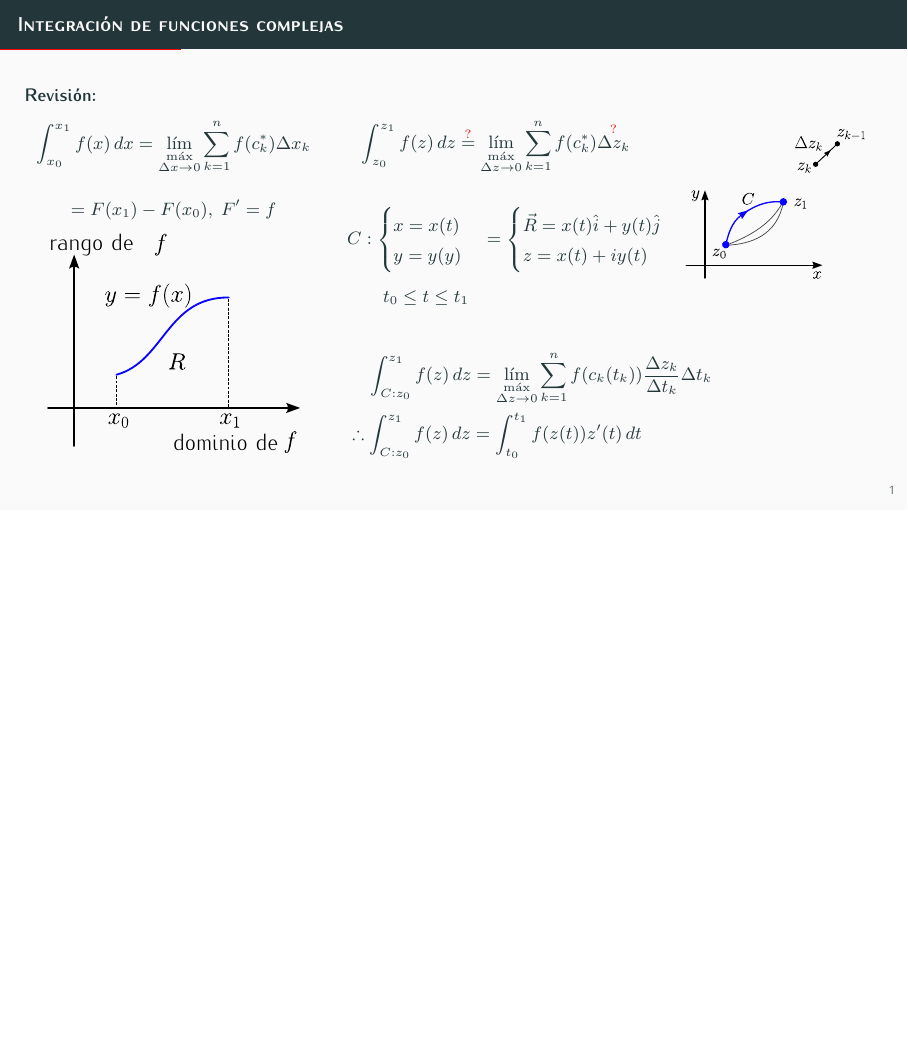
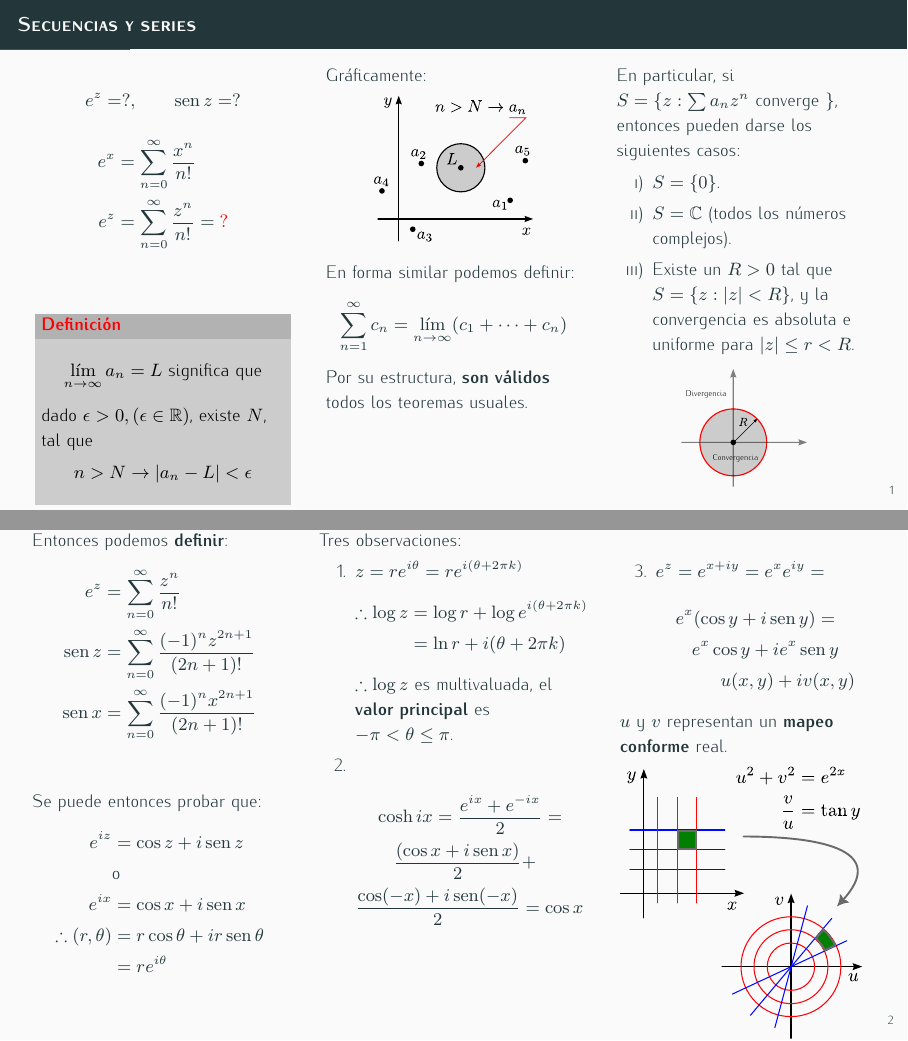
Before and after one commit to manuxch/calculo_avanzado, LaTeX slides (complejos/clase_02/clase_02.tex, which reads utils/preamble.tex): page 2 of 7 before the commit and pages 2 and 4 of 10 after it, the two joined at a grey line, the shorter picture padded with empty space. Compiled offline with XeLaTeX.

Commit message:
Avance en la clase

```diff
--- a/complejos/clase_02/clase_02.tex
+++ b/complejos/clase_02/clase_02.tex
@@ -11,6 +11,102 @@
 
 \begin{document}
 \maketitle
+
+\begin{frame}[t]
+    \frametitle{Secuencias y series}
+ \begin{columns}[t]
+     \cw{0.3}
+     \[ e^z = ?, \qquad \sen z = ? \]
+   \begin{align*}
+      e^x &= \sum_{n = 0}^{\infty} \frac{x^n}{n!}  \\
+      e^z &= \sum_{n = 0}^{\infty} \frac{z^n}{n!} = \textcolor{red}{?} \\
+  \end{align*}
+  \begin{definition}
+      \vspace{-0.5em}
+      \[ \lim_{n \rightarrow \infty} a_n = L \text{ significa que} \]
+      dado $\epsilon > 0, (\epsilon \in \mathbb{R})$, existe $N$, tal que \vspace{-0.5em}
+      \[ n > N \rightarrow |a_n - L| < \epsilon \]
+
+  \end{definition}
+
+     \cw{0.3}
+    Gráficamente:
+    \begin{center}
+    \includegraphics[scale=0.35]{figs/fig-06.pdf}
+    \end{center}
+    En forma similar podemos definir:
+    \[ \sum_{n = 1}^{\infty} c_n = \lim_{n \rightarrow \infty} (c_1 + \cdots + c_n) \]
+
+        Por su estructura, \textbf{son válidos} todos los teoremas usuales.
+
+     \cw{0.3}
+     En particular, si $S = \{ z: \sum a_n z^n \text{ converge } \} $, entonces pueden darse los siguientes casos:
+     \begin{enumerate}[i)]
+         \item $ S = \{ 0\} $.
+         \item $S = \mathbb{C} $ (todos los números complejos).
+         \item Existe un $R > 0$ tal que $S = \{z: |z| < R \} $, y la convergencia es absoluta e uniforme para $|z| \leq r < R$.
+         \end{enumerate}
+         \begin{center}
+             \includegraphics[scale=0.35]{figs/fig-07.pdf}
+         \end{center}
+ \end{columns}
+\end{frame}
+
+\begin{frame}
+\begin{columns}[t]
+    \cw{0.3}
+    Entonces podemos \textbf{definir}:
+    \begin{align*}
+      e^z &= \sum_{n = 0}^{\infty} \frac{z^n}{n!} \\
+      \sen z &= \sum_{n = 0}^{\infty} \frac{(-1)^n z^{2 n + 1}}{(2n +1)!} \\
+     \sen x &= \sum_{n = 0}^{\infty} \frac{(-1)^n x^{2 n + 1}}{(2n +1)!} \\
+    \end{align*}
+    Se puede entonces probar que:
+    \begin{align*}
+        e^{iz} &= \cos z + i \sen z \\
+               &\text{o} \\
+        e^{ix} &= \cos x + i \sen x \\
+        \therefore (r, \theta) &= r \cos \theta + i r \sen \theta \\
+                               &= r e^{i \theta}
+    \end{align*}
+
+    \cw{0.3}
+    Tres observaciones:
+    \begin{enumerate}
+    \item $z = r e^{i \theta} = r e^{i(\theta + 2 \pi k)} $
+        \begin{align*}
+        \therefore \log z &= \log r + \log e^{i(\theta + 2 \pi k)} \\
+                          &= \ln r + i (\theta + 2 \pi k)
+        \end{align*}
+        $\therefore \log z$ es multivaluada, el \textbf{valor principal} es $-\pi < \theta \leq \pi$.
+    \item
+        \begin{multline*}
+            \cosh i x = \frac{e^{ix} + e^{-ix}}{2} = \\
+        \frac{(\cos x + i \sen x)}{2} + \\
+    \frac{\cos(-x) + i \sen(-x)}{2} = \cos x
+        \end{multline*}
+\end{enumerate}
+
+    \cw{0.3}
+    \begin{enumerate}
+        \setcounter{enumi}{2}
+        \item $e^z = e^{x + i y} = e^x e^{iy} =$
+            \begin{multline*}
+            e^x (\cos y + i \sen y) = \\
+            e^x \cos y + i e^x \sen y \\
+            u(x, y) + i v(x, y)
+            \end{multline*}
+    \end{enumerate}
+    $u$ y $v$ representan un \textbf{mapeo conforme} real.
+    \begin{center}
+        \begin{overprint}
+         \onslide<1>\includegraphics[width=0.95\textwidth]{figs/fig-08.pdf}
+         \onslide<2>\includegraphics[width=0.95\textwidth]{figs/fig-08b.pdf}
+    \end{overprint}
+    \end{center}
+
+\end{columns}
+\end{frame}
 
 
 \begin{frame}{Integración de funciones complejas}
--- a/utils/preamble.tex
+++ b/utils/preamble.tex
@@ -15,6 +15,10 @@
 \addbibresource{../../utils/refs.bib}
 
 \usepackage[spanish]{babel}
+\uselanguage{spanish}
+\languagepath{spanish}
+\deftranslation[to=spanish]{Definition}{Definición}
+
 \usepackage{mathtools}
 \usefonttheme{professionalfonts}
 \usepackage{textcomp}
```
Also changed, not shown: complejos/clase_02/clase_02.pdf, complejos/clase_02/figs/fig-06.pdf (added), complejos/clase_02/figs/fig-06.svg (added), complejos/clase_02/figs/fig-07.pdf (added), complejos/clase_02/figs/fig-07.svg (added), complejos/clase_02/figs/fig-08.pdf (added), complejos/clase_02/figs/fig-08.svg (added), complejos/clase_02/figs/fig-08b.pdf (added), complejos/clase_02/figs/fig-08b.svg (added), complejos/clase_02/clase_02.tex (2 more changed lines).
